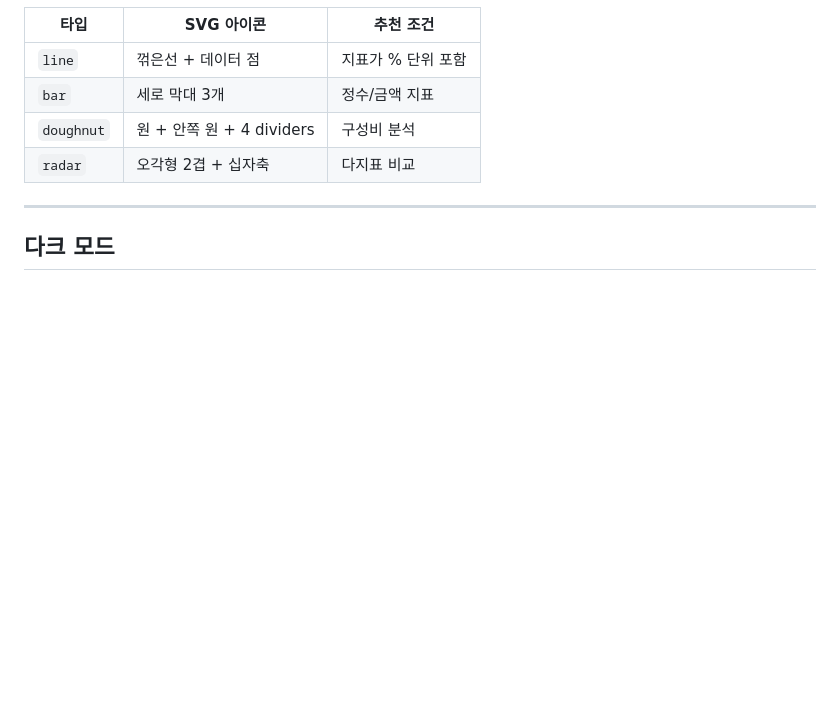
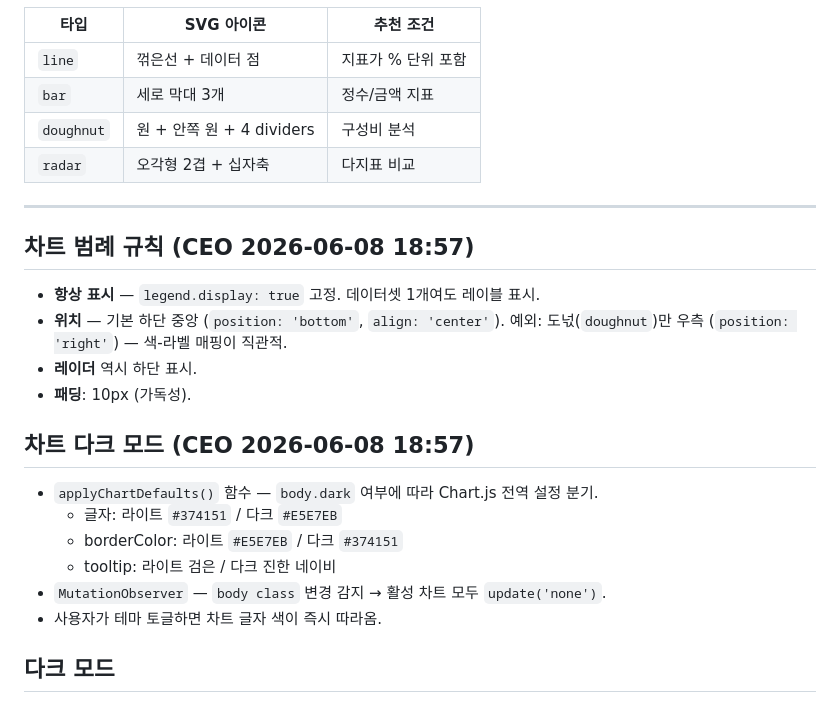
Before and after one commit to InnoceanAX/AX-innocean-Report, a Markdown page: docs/FEATURES.md, the part around the change. Drawn GitHub-style; blank space fills up the shorter version.

Commit message:
docs: 차트 범례 규칙 + 다크모드 정책 명세 추가 (CEO 19:00)
FEATURES.md 보강
- 차트 범례 규칙
  · 항상 표시 (display:true 고정)
  · 위치 하단 중앙 (도넛만 우측)
  · 패딩 10px
- 차트 다크모드
  · applyChartDefaults() 정책
  · MutationObserver 자동 갱신
  · 라이트/다크 색 분기 표

```diff
--- a/docs/FEATURES.md
+++ b/docs/FEATURES.md
@@ -121,6 +121,23 @@ hover       : border-color #000
 
 ---
 
+## 차트 범례 규칙 (CEO 2026-06-08 18:57)
+
+- **항상 표시** — `legend.display: true` 고정. 데이터셋 1개여도 레이블 표시.
+- **위치** — 기본 하단 중앙 (`position: 'bottom'`, `align: 'center'`).
+  예외: 도넋(`doughnut`)만 우측 (`position: 'right'`) — 색-라벨 매핑이 직관적.
+- **레이더** 역시 하단 표시.
+- **패딩**: 10px (가독성).
+
+## 차트 다크 모드 (CEO 2026-06-08 18:57)
+
+- `applyChartDefaults()` 함수 — `body.dark` 여부에 따라 Chart.js 전역 설정 분기.
+  - 글자: 라이트 `#374151` / 다크 `#E5E7EB`
+  - borderColor: 라이트 `#E5E7EB` / 다크 `#374151`
+  - tooltip: 라이트 검은 / 다크 진한 네이비
+- `MutationObserver` — `body class` 변경 감지 → 활성 차트 모두 `update('none')`.
+- 사용자가 테마 토글하면 차트 글자 색이 즉시 따라옴.
+
 ## 다크 모드
 
 - 헤더 `theme-btn` 클릭 → `body.dark` 토글.
```
